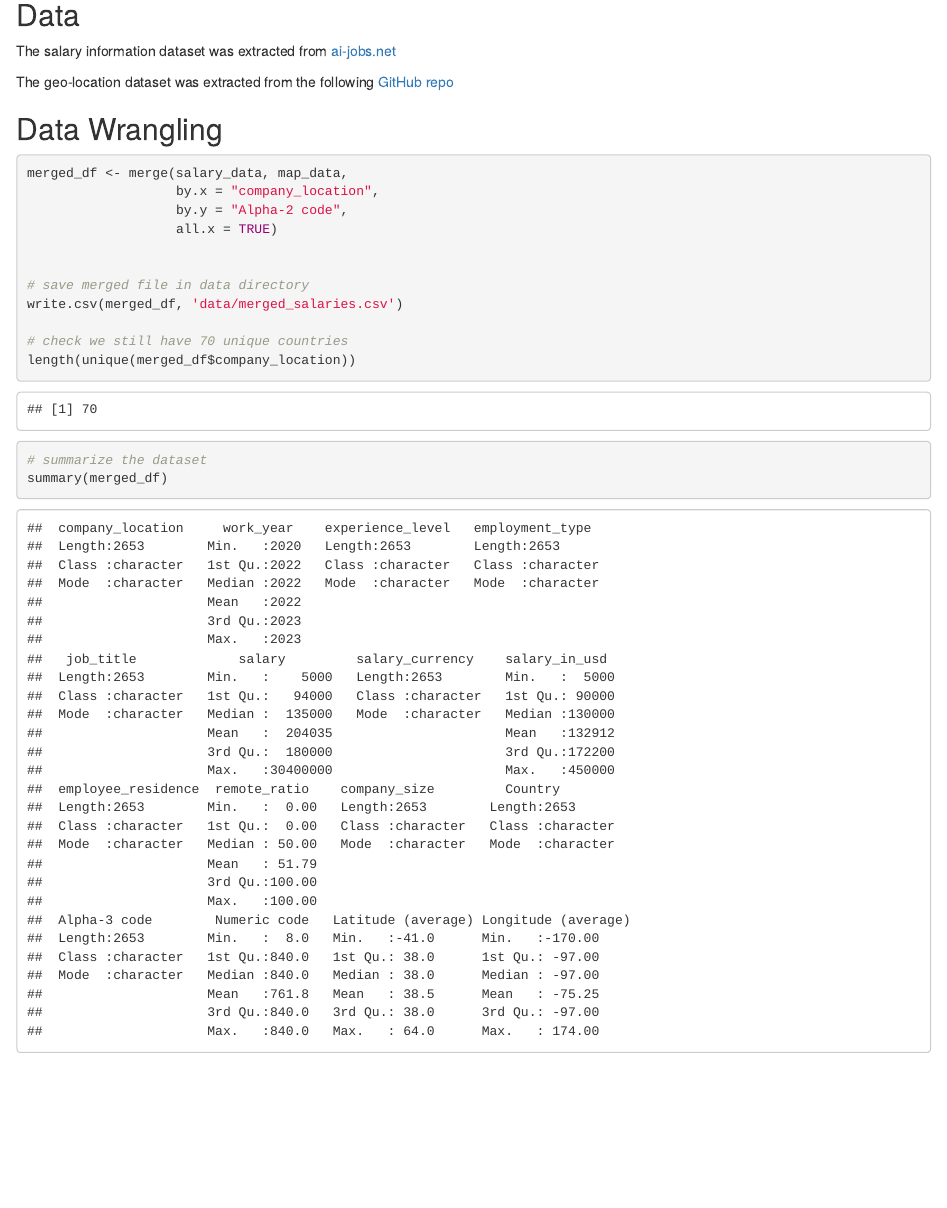
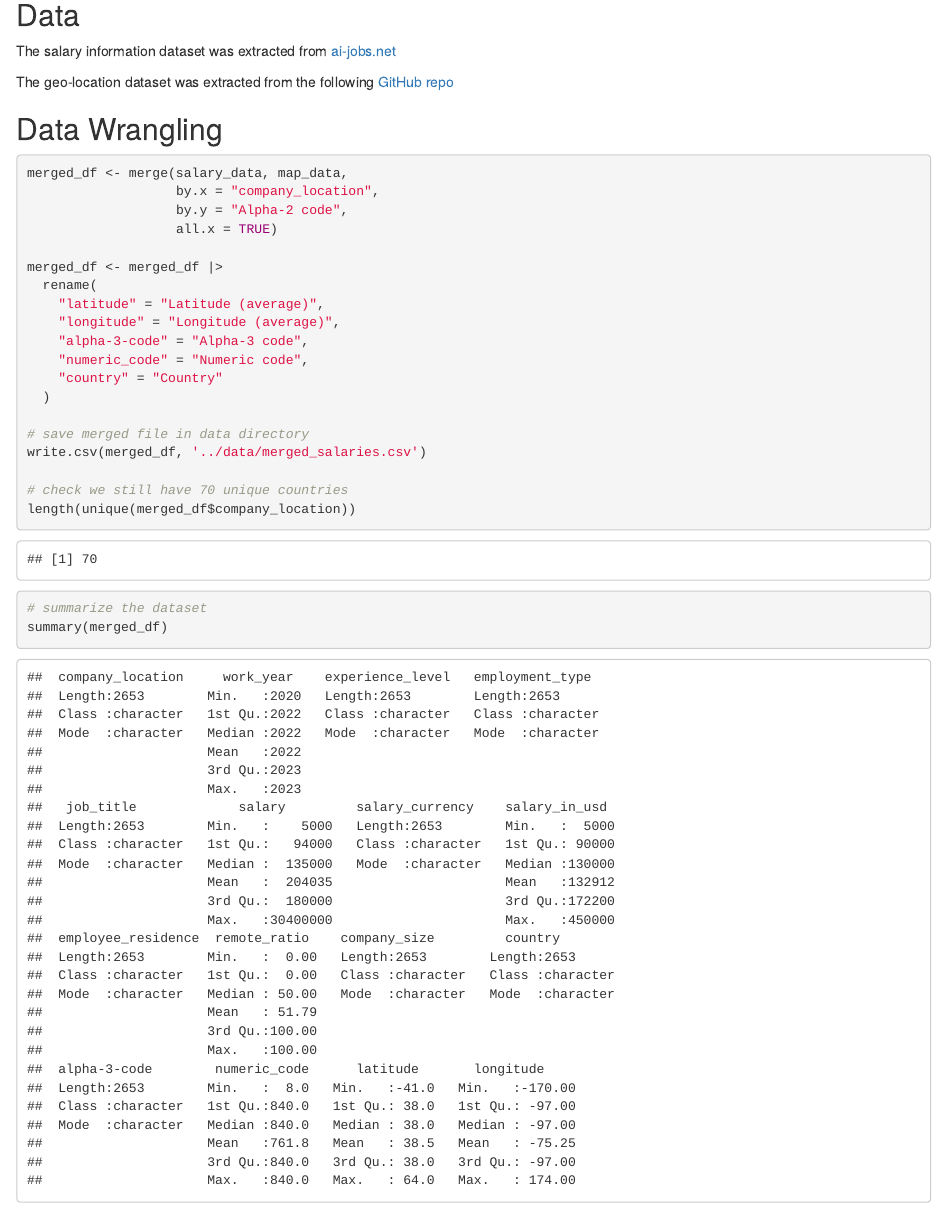
Before and after one commit to UBC-MDS/DS-Salaries, an R Markdown document (docs/data_cleaning.Rmd): the page in a window 1100 px wide, from 140 px down. Rendered offline with R 4.5, knitr and Pandoc, with nearby package versions.

Commit message:
fix column names

````diff
--- a/docs/data_cleaning.Rmd
+++ b/docs/data_cleaning.Rmd
@@ -29,13 +29,23 @@ merged_df <- merge(salary_data, map_data,
                    by.y = "Alpha-2 code",
                    all.x = TRUE)
 
+merged_df <- merged_df |>
+  rename(
+    "latitude" = "Latitude (average)",
+    "longitude" = "Longitude (average)",
+    "alpha-3-code" = "Alpha-3 code",
+    "numeric_code" = "Numeric code",
+    "country" = "Country"
+  )
 
 # save merged file in data directory
-write.csv(merged_df, 'data/merged_salaries.csv')
+write.csv(merged_df, '../data/merged_salaries.csv')
 
 # check we still have 70 unique countries
 length(unique(merged_df$company_location))
 
 # summarize the dataset
 summary(merged_df)
+
+
 ```
````
Also changed, not shown: data/merged_salaries.csv, docs/data_cleaning.Rmd (4 more changed lines).
